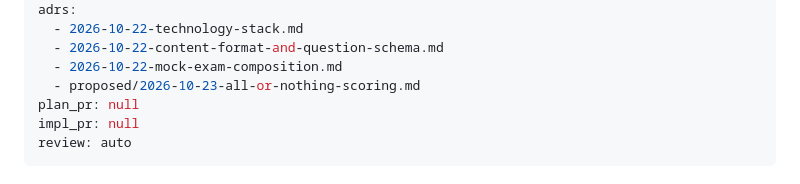
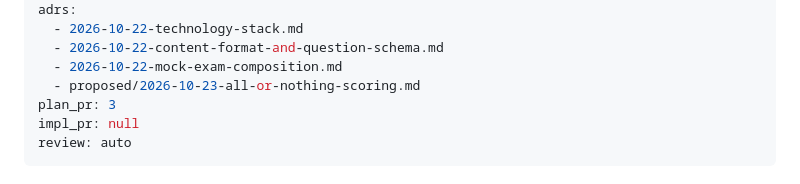
Before and after one commit to X-DSI/lpic-practice, a Markdown page: docs/handoff/2026-10-23-build-and-engine-core.md, the part around the change. Drawn GitHub-style.

Commit message:
docs: link the build-and-engine-core handoff to its plan PR
Claude-Session: https://claude.ai/code/session_012PsENcsYuja7Bz6A9Xudto

```diff
--- a/docs/handoff/2026-10-23-build-and-engine-core.md
+++ b/docs/handoff/2026-10-23-build-and-engine-core.md
@@ -8,7 +8,7 @@ adrs:
   - 2026-10-22-content-format-and-question-schema.md
   - 2026-10-22-mock-exam-composition.md
   - proposed/2026-10-23-all-or-nothing-scoring.md
-plan_pr: null
+plan_pr: 3
 impl_pr: null
 review: auto
 ---
```
